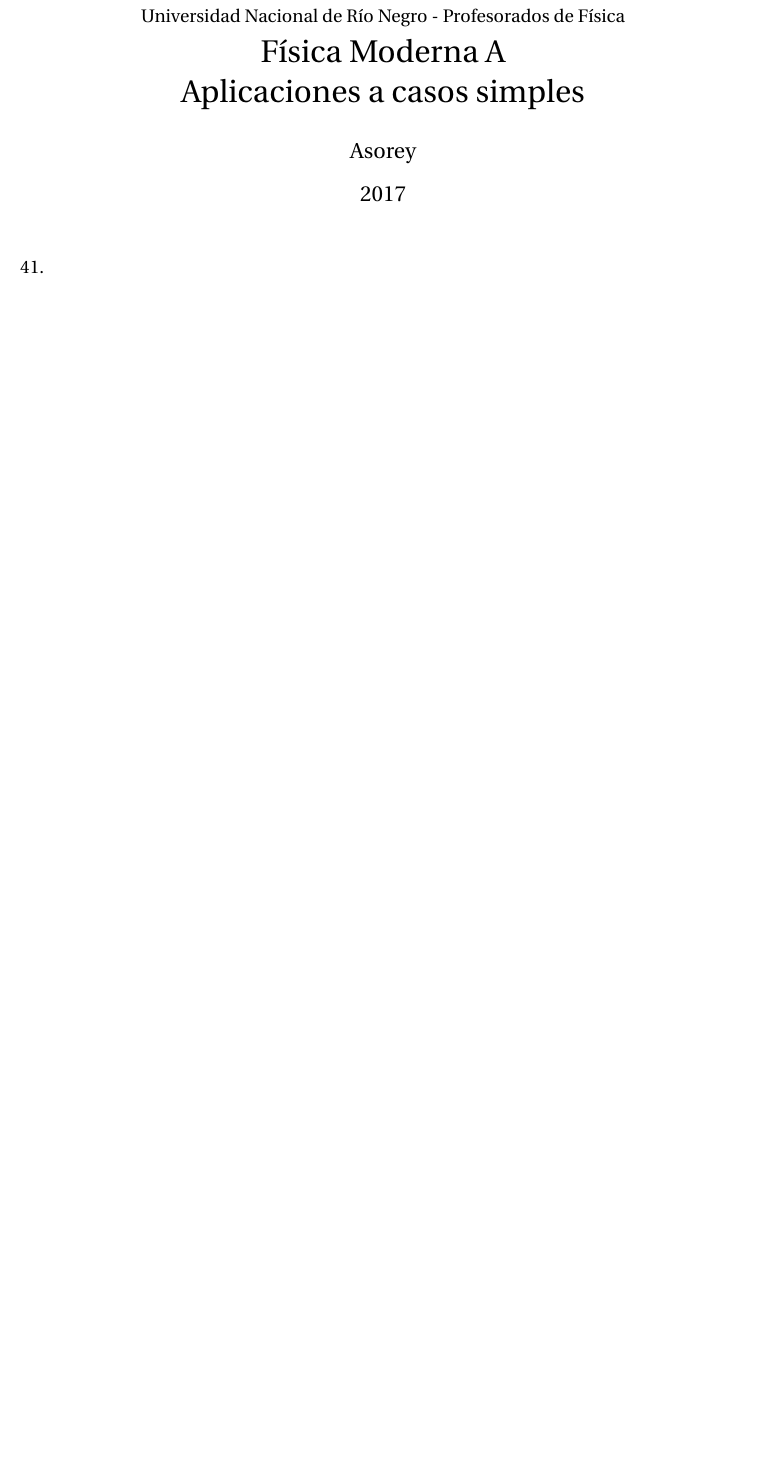
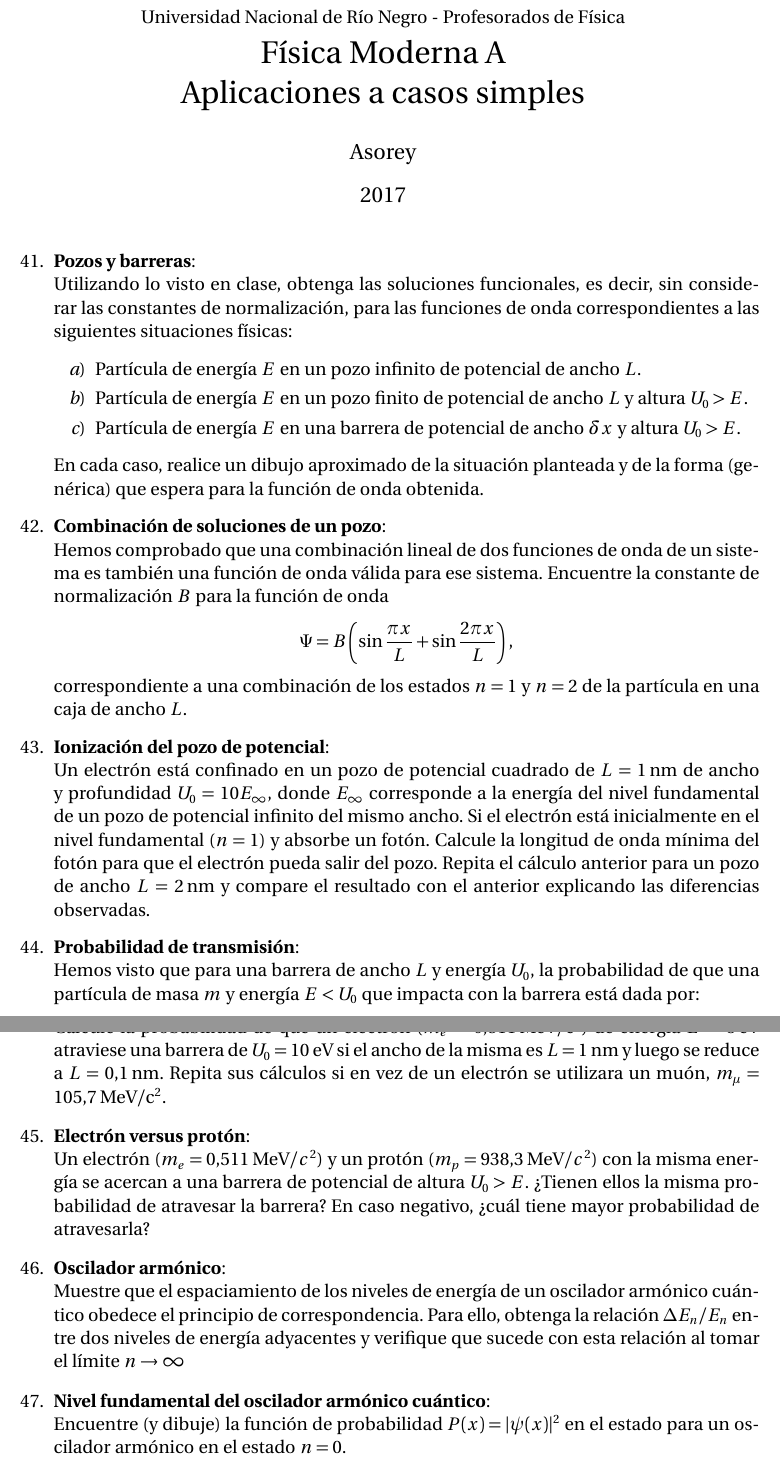
Before and after one commit to asoreyh/unrn-moderna-a, a LaTeX document (guias/moderna-a-2017-guia-04.tex): part of the page before the commit and two parts of pages 1 and 2 of 2 after it, the two joined at a grey line, cut so that both start at the same text, the shorter picture padded with empty space. Compiled offline with pdfLaTeX.

Commit message:
U04C02 y guia 04

```diff
--- a/guias/moderna-a-2017-guia-04.tex
+++ b/guias/moderna-a-2017-guia-04.tex
@@ -25,5 +25,47 @@ Física Moderna A \\ Aplicaciones a casos simples\\}
 \maketitle
 
 \begin{enumerate}
-\setcounter{enumi}{40}      %% Offset en numero de problema
-\item
+	\setcounter{enumi}{40}      %% Offset en numero de problema
+	%% cálculo de expectación
+	%% alguno más de barrera con números
+	%%
+	\item {\bf{Pozos y barreras}}:\\
+		Utilizando lo visto en clase, obtenga las soluciones funcionales, es
+		decir, sin considerar las constantes de normalización, para las
+		funciones de onda correspondientes a las siguientes situaciones
+		físicas:
+		\begin{enumerate}
+			\item Partícula de energía $E$ en un pozo infinito de potencial de
+				ancho $L$.
+			\item Partícula de energía $E$ en un pozo finito de potencial de
+				ancho $L$ y altura $U_0>E$.
+			\item Partícula de energía $E$ en una barrera de potencial de ancho
+				$\delta x$ y altura $U_0>E$.
+		\end{enumerate}
+		En cada caso, realice un dibujo aproximado de la situación planteada y
+		de la forma (genérica) que espera para la función de onda obtenida.
+
+	\item {\bf{Combinación de soluciones de un pozo}}:\\
+		Hemos comprobado que una combinación lineal de dos funciones de onda
+		de un sistema es también una función de onda válida para ese sistema.
+		Encuentre la constante de normalización $B$ para la función de onda
+		\[ \Psi = B \left ( \sin \frac{\pi x}{L} + \sin \frac{2 \pi x}{L}
+		\right ), \]
+		correspondiente a una combinación de los estados $n=1$ y $n=2$ de la
+		partícula en una caja de ancho $L$.
+
+	\item {\bf{Ionización del pozo de potencial}}:\\
+		Un electrón está confinado en un pozo de potencial cuadrado de
+		$L=1$\,nm de ancho y profundidad $U_0=10 E_\infty$, donde $E_\infty$
+		corresponde a la energía del nivel fundamental de un pozo de potencial
+		infinito del mismo ancho. Si el electrón está inicialmente en el nivel
+		fundamental ($n=1$) y absorbe un fotón. Calcule la longitud de onda
+		mínima del fotón para que el electrón pueda salir del pozo. Repita el
+		cálculo anterior para un pozo de ancho $L=2$\,nm y compare el resultado
+		con el anterior explicando las diferencias observadas.
+
+	\item {\bf{Probabilidad de transmisión}}:\\
+		Hemos visto que para una barrera de ancho $L$ y energía $U_0$, la
+		probabilidad de que una partícula de masa $m$ y energía $E<U_0$ que
+		impacta con la barrera está dada por:
+		\[T=T_0 e^{-2 \beta L},\]
@@ -30,3 +76,26 @@ Física Moderna A \\ Aplicaciones a casos simples\\}
+		Calcule la probabilidad de que un electrón ($m_e=0.511$\,MeV/c$^2$) de
+		energía $E=8$\,eV atraviese una barrera de $U_0=10$\,eV si el ancho de
+		la misma es $L=1$\,nm y luego se reduce a $L=0.1$\,nm. Repita sus
+		cálculos si en vez de un electrón se utilizara un muón,
+		$m_\mu=105.7$\,MeV/c$^2$.
+
+	\item {\bf{Electrón versus protón}}:\\
+		Un electrón ($m_e=0.511$\,MeV$/c^2$) y un protón
+		($m_p=938.3$\,MeV$/c^2$) con la misma energía se acercan a
+		una barrera de potencial de altura $U_0>E$. ¿Tienen ellos la misma
+		probabilidad de atravesar la barrera? En caso negativo, ¿cuál tiene
+		mayor probabilidad de atravesarla?
+
+	\item {\bf{Oscilador armónico}}:\\
+		Muestre que el espaciamiento de los niveles de energía de un
+		oscilador armónico cuántico obedece el principio de correspondencia.
+		Para ello, obtenga la relación $\Delta E_n/E_n$ entre dos niveles de
+		energía adyacentes y verifique que sucede con esta relación al tomar el
+		límite $n \to \infty$
+
+	\item {\bf{Nivel fundamental del oscilador armónico cuántico}}:\\
+		Encuentre (y dibuje) la función de probabilidad $P(x)=|\psi(x)|^2$ en
+		el estado para un oscilador armónico en el estado $n=0$.
 \end{enumerate}
 \end{document}
 %%%%
```
Also changed, not shown: guias/moderna-a-2017-guia-04.pdf, guias/moderna-a-2017-guia-04.tex (4 more changed lines), 1 other file.
